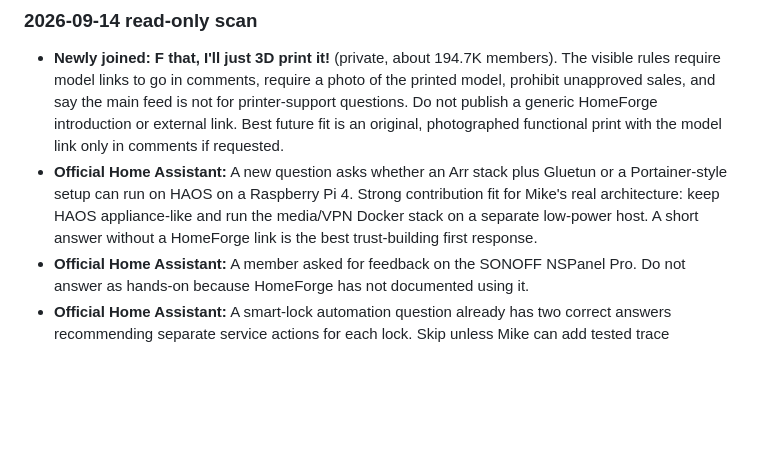
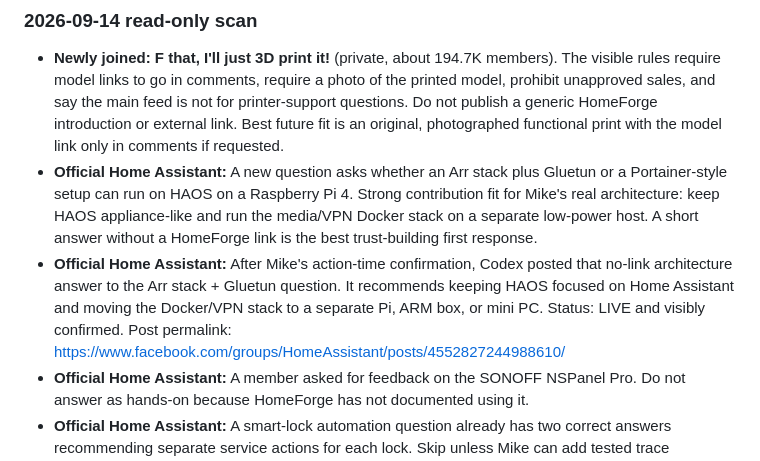
Before and after one commit to estivonponcho/homeforge, a Markdown page: marketing/facebook/GROUP-RESEARCH.md, the part around the change. Drawn GitHub-style; blank space fills up the shorter version.

Commit message:
Log Home Assistant architecture reply

```diff
--- a/marketing/facebook/GROUP-RESEARCH.md
+++ b/marketing/facebook/GROUP-RESEARCH.md
@@ -120,6 +120,7 @@ Use distinct campaign values so clicks and newsletter signups can be attributed
 
 - **Newly joined:** **F that, I'll just 3D print it!** (private, about 194.7K members). The visible rules require model links to go in comments, require a photo of the printed model, prohibit unapproved sales, and say the main feed is not for printer-support questions. Do not publish a generic HomeForge introduction or external link. Best future fit is an original, photographed functional print with the model link only in comments if requested.
 - **Official Home Assistant:** A new question asks whether an Arr stack plus Gluetun or a Portainer-style setup can run on HAOS on a Raspberry Pi 4. Strong contribution fit for Mike's real architecture: keep HAOS appliance-like and run the media/VPN Docker stack on a separate low-power host. A short answer without a HomeForge link is the best trust-building first response.
+- **Official Home Assistant:** After Mike's action-time confirmation, Codex posted that no-link architecture answer to the Arr stack + Gluetun question. It recommends keeping HAOS focused on Home Assistant and moving the Docker/VPN stack to a separate Pi, ARM box, or mini PC. Status: LIVE and visibly confirmed. Post permalink: https://www.facebook.com/groups/HomeAssistant/posts/4552827244988610/
 - **Official Home Assistant:** A member asked for feedback on the SONOFF NSPanel Pro. Do not answer as hands-on because HomeForge has not documented using it.
 - **Official Home Assistant:** A smart-lock automation question already has two correct answers recommending separate service actions for each lock. Skip unless Mike can add tested trace evidence.
 - **ESP32/ESP8266 projects:** The newest visible posts were a newly purchased TinkerBlock sensor kit and a kit-for-sale post. Neither has a specific unresolved question that matches a documented HomeForge build, so do not force a comment.
```
